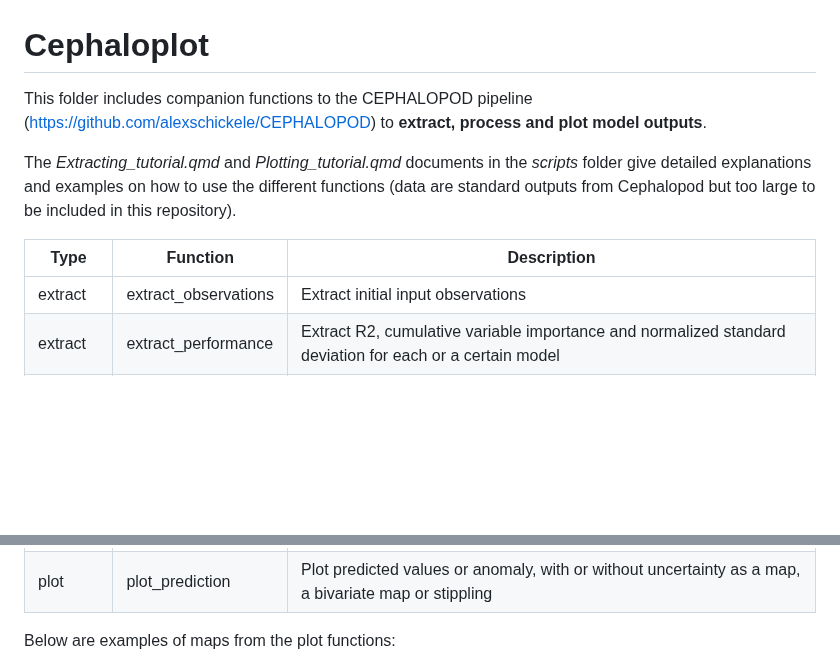
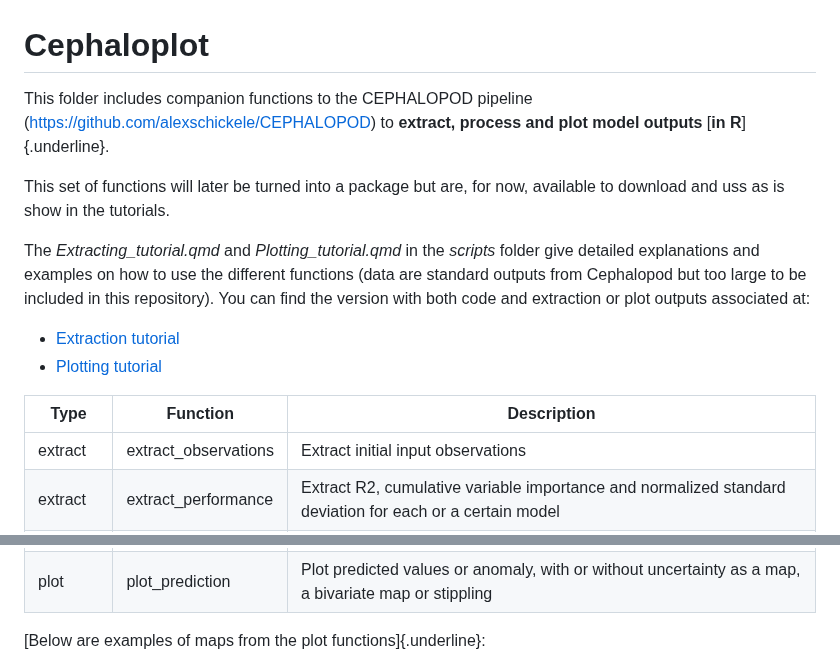
Before and after one commit to VirginieSonnet/Cephaloplot, a Markdown page: README.md, 2 parts joined by grey strips. Drawn GitHub-style; blank space fills up the shorter version.

Commit message:
add github pages for tutorials

```diff
--- a/README.md
+++ b/README.md
@@ -1,11 +1,16 @@
 # Cephaloplot
 
-This folder includes companion functions to the CEPHALOPOD pipeline (<https://github.com/alexschickele/CEPHALOPOD>) to **extract, process and plot model outputs**.
+This folder includes companion functions to the CEPHALOPOD pipeline (<https://github.com/alexschickele/CEPHALOPOD>) to **extract, process and plot model outputs** [**in R**]{.underline}.
 
-The *Extracting_tutorial.qmd* and *Plotting_tutorial.qmd* documents in the *scripts* folder give detailed explanations and examples on how to use the different functions (data are standard outputs from Cephalopod but too large to be included in this repository).
+This set of functions will later be turned into a package but are, for now, available to download and uss as is show in the tutorials.
+
+The *Extracting_tutorial.qmd* and *Plotting_tutorial.qmd* in the *scripts* folder give detailed explanations and examples on how to use the different functions (data are standard outputs from Cephalopod but too large to be included in this repository). You can find the version with both code and extraction or plot outputs associated at:
+
+-   [Extraction tutorial](https://virginiesonnet.github.io/Cephaloplot/scripts/extract_site/)
+-   [Plotting tutorial](https://virginiesonnet.github.io/Cephaloplot/scripts/plot_site/)
 
 | Type     | Function              | Description                                                                                                                                                                                                                                                                                                                                                                                                                                                                                                                                                                                                                                                                                                                                                                 |
-|----------|-----------------------|-----------------------------------------------------------------------------------------------------------------------------------------------------------------------------------------------------------------------------------------------------------------------------------------------------------------------------------------------------------------------------------------------------------------------------------------------------------------------------------------------------------------------------------------------------------------------------------------------------------------------------------------------------------------------------------------------------------------------------------------------------------------------------|
+|------------------|------------------|-----------------------------------|
 | extract  | extract_observations  | Extract initial input observations                                                                                                                                                                                                                                                                                                                                                                                                                                                                                                                                                                                                                                                                                                                                          |
 | extract  | extract_performance   | Extract R2, cumulative variable importance and normalized standard deviation for each or a certain model                                                                                                                                                                                                                                                                                                                                                                                                                                                                                                                                                                                                                                                                    |
 | extract  | extract_predictors    | Extract list of all input predictors or selected predictors with their mean, median and standard deviation importance in each or a specific model                                                                                                                                                                                                                                                                                                                                                                                                                                                                                                                                                                                                                           |
@@ -17,6 +22,6 @@ The *Extracting_tutorial.qmd* and *Plotting_tutorial.qmd* documents in the *scri
 | plot     | plot_performance      | Plot model metrics (performance, CUM VIP, NSD) together or separate                                                                                                                                                                                                                                                                                                                                                                                                                                                                                                                                                                                                                                                                                                         |
 | plot     | plot_prediction       | Plot predicted values or anomaly, with or without uncertainty as a map, a bivariate map or stippling                                                                                                                                                                                                                                                                                                                                                                                                                                                                                                                                                                                                                                                                        |
 
-Below are examples of maps from the plot functions:
+[Below are examples of maps from the plot functions]{.underline}:
 
 ![](figures/observations+profile.png) ![](figures/model_performance.png) ![](figures/prediction+profile.png) ![](figures/observations+prediction.png) ![](figures/std+contour.png) ![](figures/bivarmap.png) ![](figures/stippling.png) ![](figures/anomaly.png)
```
